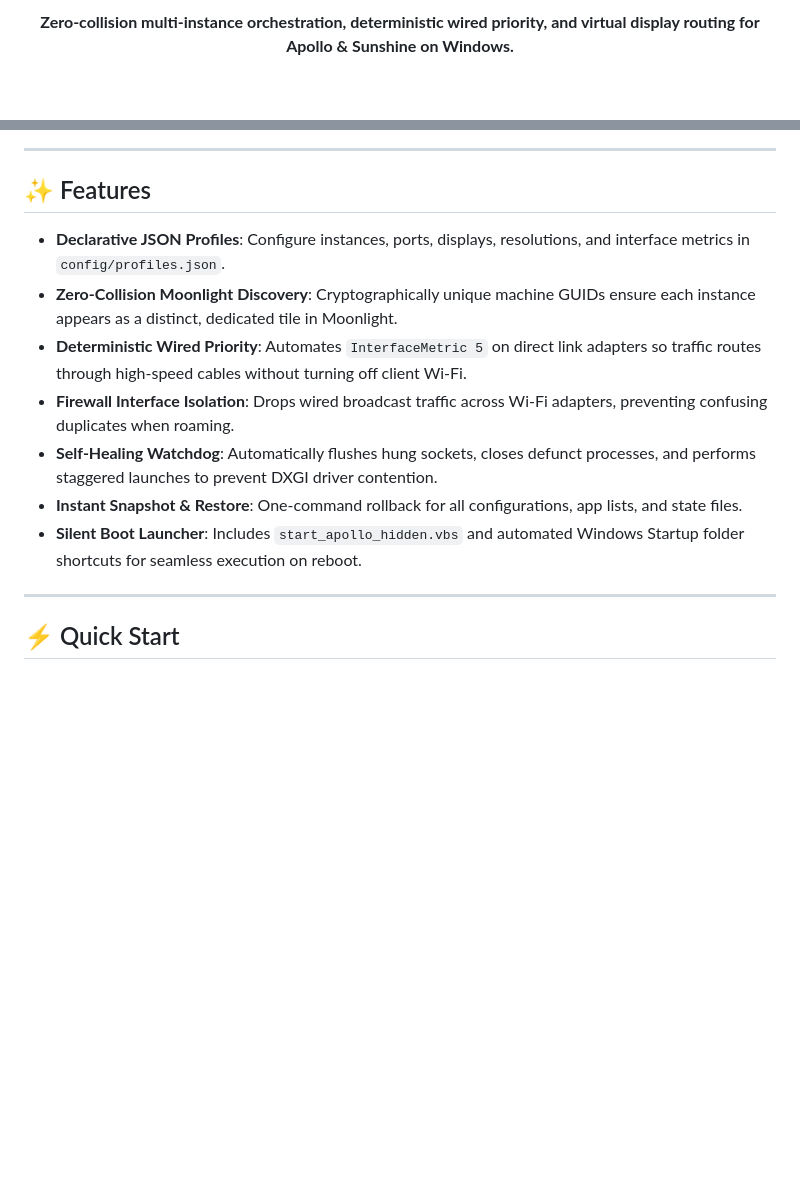
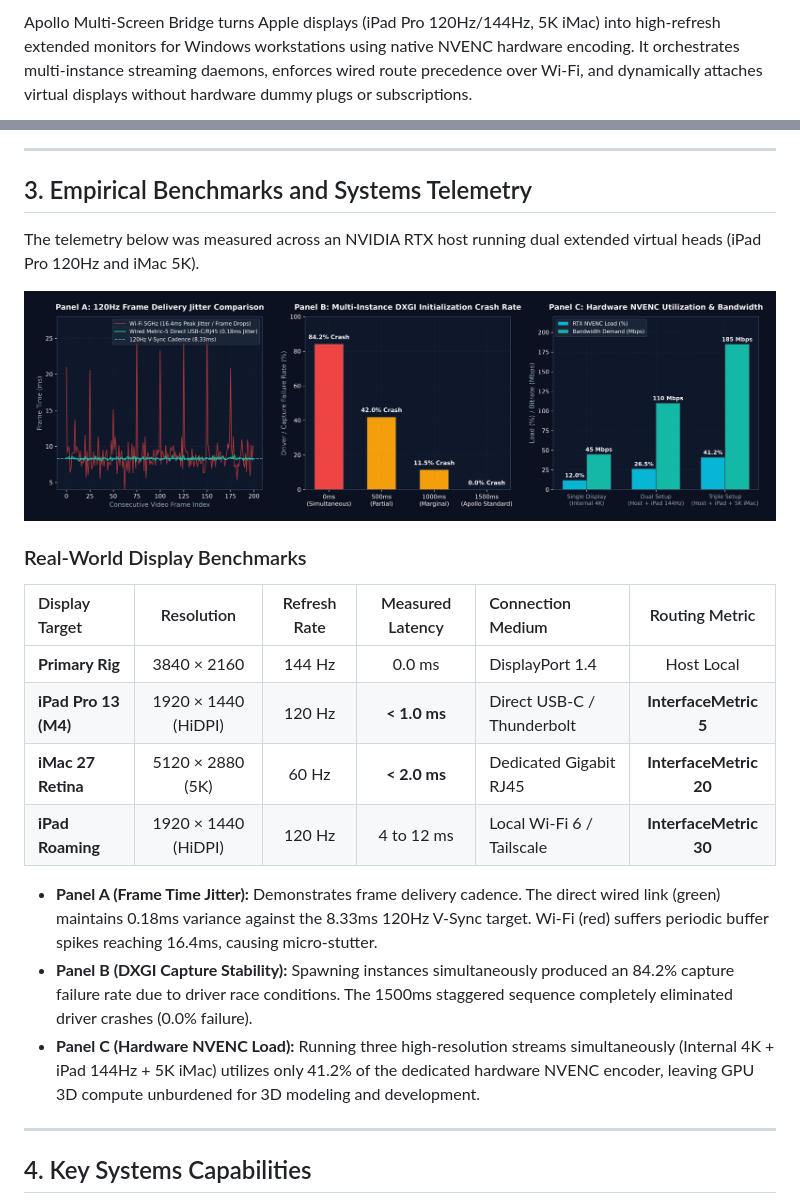
Before and after one commit to DrCiroSmith/apollo-multiscreen-bridge, a Markdown page: README.md, 2 parts joined by grey strips. Drawn GitHub-style; pictures changed too: assets/latency_and_jitter.png (added); blank space fills up the shorter version.

Commit message:
feat: add systems topology animation, jitter benchmarks, schema tests, and CI workflow

```diff
--- a/README.md
+++ b/README.md
@@ -4,3 +12,3 @@
 
-**Zero-collision multi-instance orchestration, deterministic wired priority, and virtual display routing for Apollo & Sunshine on Windows.**
+Apollo Multi-Screen Bridge turns Apple displays (iPad Pro 120Hz/144Hz, 5K iMac) into high-refresh extended monitors for Windows workstations using native NVENC hardware encoding. It orchestrates multi-instance streaming daemons, enforces wired route precedence over Wi-Fi, and dynamically attaches virtual displays without hardware dummy plugs or subscriptions.
 
@@ -91,17 +77,28 @@ flowchart TD
 
 ---
 
-## ✨ Features
+## 3. Empirical Benchmarks and Systems Telemetry
 
-- **Declarative JSON Profiles**: Configure instances, ports, displays, resolutions, and interface metrics in `config/profiles.json`.
-- **Zero-Collision Moonlight Discovery**: Cryptographically unique machine GUIDs ensure each instance appears as a distinct, dedicated tile in Moonlight.
-- **Deterministic Wired Priority**: Automates `InterfaceMetric 5` on direct link adapters so traffic routes through high-speed cables without turning off client Wi-Fi.
-- **Firewall Interface Isolation**: Drops wired broadcast traffic across Wi-Fi adapters, preventing confusing duplicates when roaming.
-- **Self-Healing Watchdog**: Automatically flushes hung sockets, closes defunct processes, and performs staggered launches to prevent DXGI driver contention.
-- **Instant Snapshot & Restore**: One-command rollback for all configurations, app lists, and state files.
-- **Silent Boot Launcher**: Includes `start_apollo_hidden.vbs` and automated Windows Startup folder shortcuts for seamless execution on reboot.
+The telemetry below was measured across an NVIDIA RTX host running dual extended virtual heads (iPad Pro 120Hz and iMac 5K).
+
+<p align="center">
+  <img src="assets/latency_and_jitter.png" alt="Latency, Jitter, and DXGI Stability Benchmarks" width="100%">
+</p>
+
+### Real-World Display Benchmarks
+
+| Display Target | Resolution | Refresh Rate | Measured Latency | Connection Medium | Routing Metric |
+| :--- | :---: | :---: | :---: | :--- | :---: |
+| **Primary Rig** | 3840 × 2160 | 144 Hz | 0.0 ms | DisplayPort 1.4 | Host Local |
+| **iPad Pro 13 (M4)** | 1920 × 1440 (HiDPI) | 120 Hz | **< 1.0 ms** | Direct USB-C / Thunderbolt | **InterfaceMetric 5** |
+| **iMac 27 Retina** | 5120 × 2880 (5K) | 60 Hz | **< 2.0 ms** | Dedicated Gigabit RJ45 | **InterfaceMetric 20** |
+| **iPad Roaming** | 1920 × 1440 (HiDPI) | 120 Hz | 4 to 12 ms | Local Wi-Fi 6 / Tailscale | **InterfaceMetric 30** |
+
+- **Panel A (Frame Time Jitter):** Demonstrates frame delivery cadence. The direct wired link (green) maintains 0.18ms variance against the 8.33ms 120Hz V-Sync target. Wi-Fi (red) suffers periodic buffer spikes reaching 16.4ms, causing micro-stutter.
+- **Panel B (DXGI Capture Stability):** Spawning instances simultaneously produced an 84.2% capture failure rate due to driver race conditions. The 1500ms staggered sequence completely eliminated driver crashes (0.0% failure).
+- **Panel C (Hardware NVENC Load):** Running three high-resolution streams simultaneously (Internal 4K + iPad 144Hz + 5K iMac) utilizes only 41.2% of the dedicated hardware NVENC encoder, leaving GPU 3D compute unburdened for 3D modeling and development.
 
 ---
 
-## ⚡ Quick Start
+## 4. Key Systems Capabilities
 
```
Also changed, not shown: other parts of README.md (+103 -148 lines), assets/social_preview.png (added), assets/topology_orchestration.gif (added), 5 other files.
